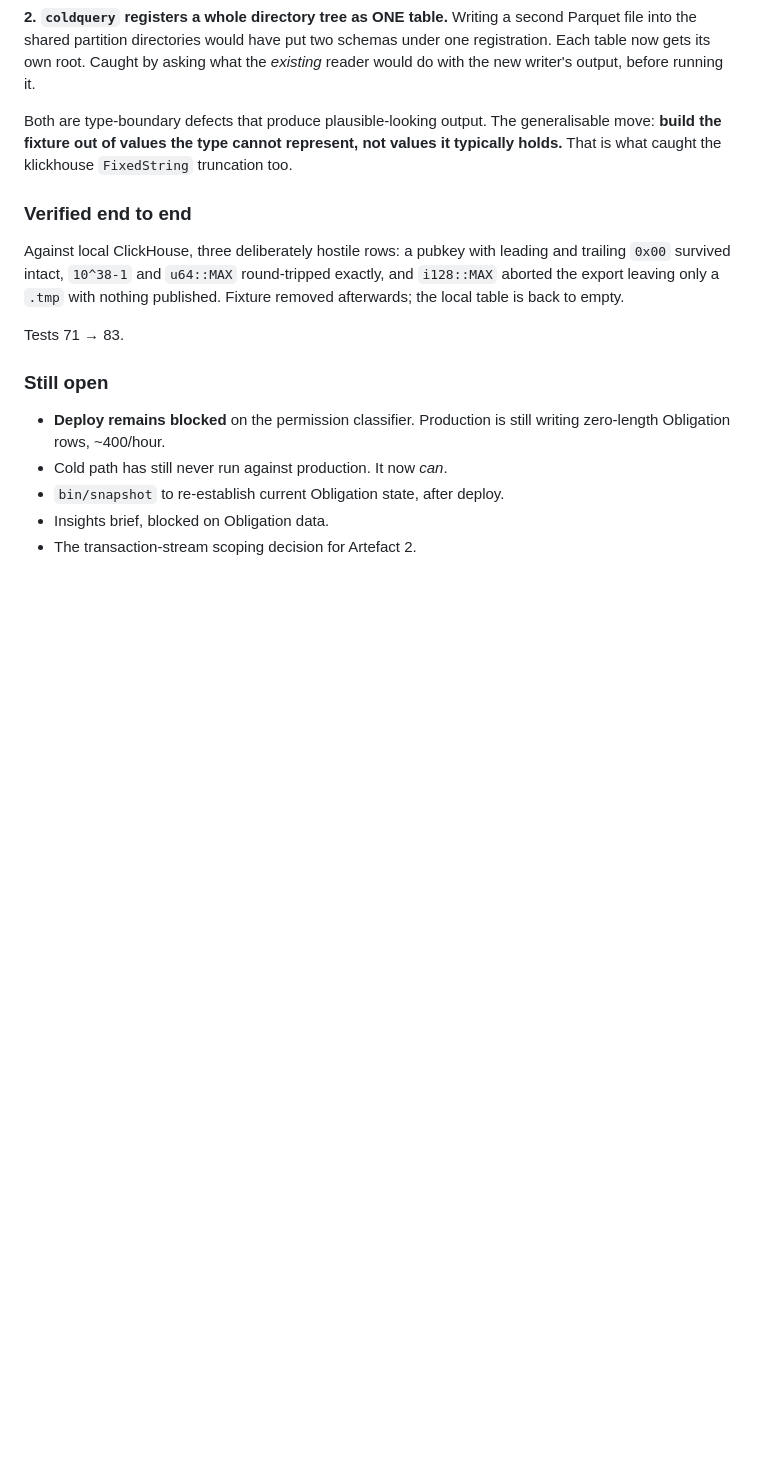
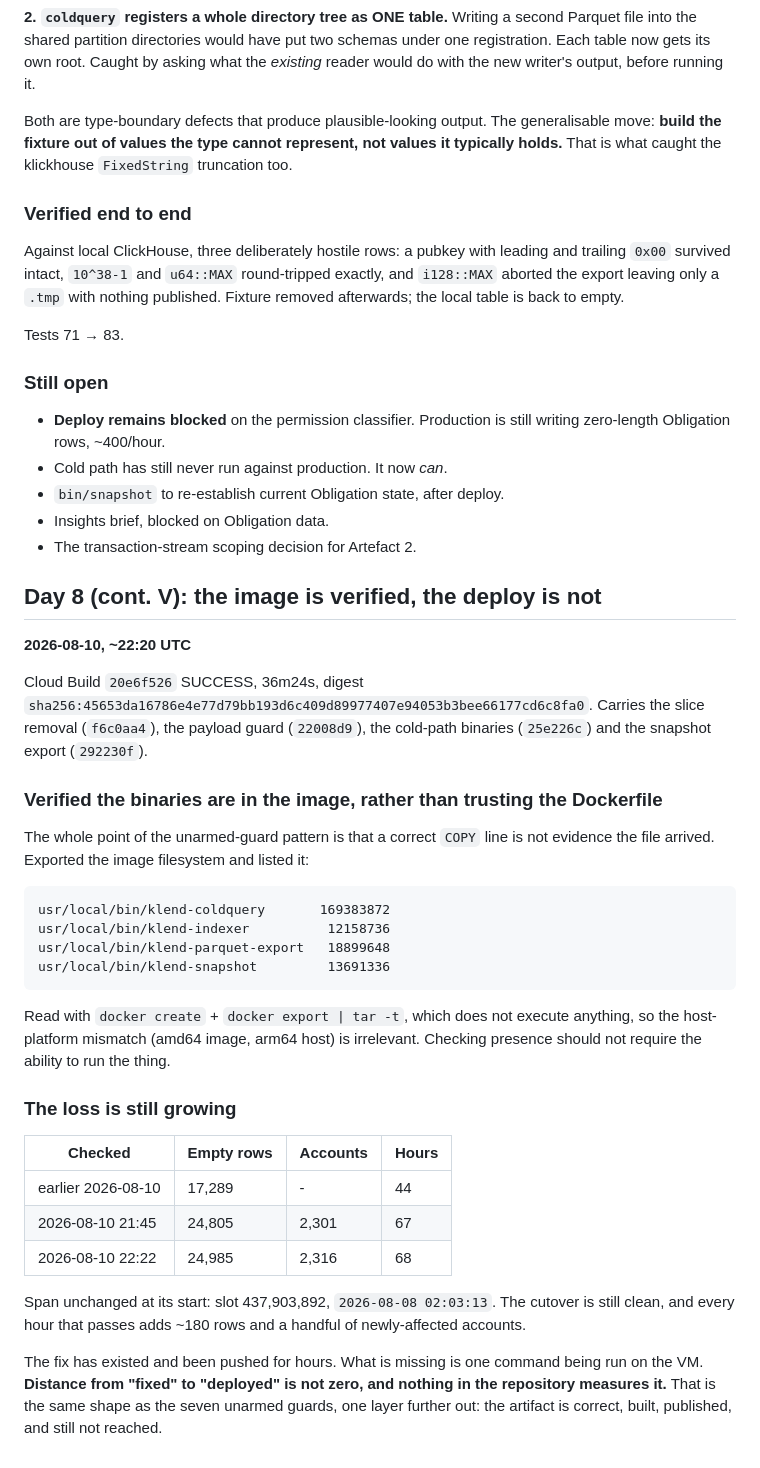
Before and after one commit to SGDlab67/klend-indexer, a Markdown page: NOTES.md, the part around the change. GitHub-like rendering; blank space fills up the shorter version.

Commit message:
notes: day 8 cont. V, image verified by inspection, deploy still pending
Cloud Build 20e6f526 succeeded. Confirmed all four binaries are present in
the published image by exporting its filesystem rather than by reading the
Dockerfile, which is the same distinction the unarmed-guard note is about.

Records the empty-payload loss at 24,985 rows / 2,316 accounts / 68 hours.

Co-Authored-By: Claude Opus 5 (1M context) <noreply@anthropic.com>

````diff
--- a/NOTES.md
+++ b/NOTES.md
@@ -1831,3 +1831,46 @@ Tests 71 → 83.
 - `bin/snapshot` to re-establish current Obligation state, after deploy.
 - Insights brief, blocked on Obligation data.
 - The transaction-stream scoping decision for Artefact 2.
+
+## Day 8 (cont. V): the image is verified, the deploy is not
+
+**2026-08-10, ~22:20 UTC**
+
+Cloud Build `20e6f526` SUCCESS, 36m24s,
+digest `sha256:45653da16786e4e77d79bb193d6c409d89977407e94053b3bee66177cd6c8fa0`.
+Carries the slice removal (`f6c0aa4`), the payload guard (`22008d9`), the
+cold-path binaries (`25e226c`) and the snapshot export (`292230f`).
+
+### Verified the binaries are in the image, rather than trusting the Dockerfile
+
+The whole point of the unarmed-guard pattern is that a correct `COPY` line is
+not evidence the file arrived. Exported the image filesystem and listed it:
+
+```
+usr/local/bin/klend-coldquery       169383872
+usr/local/bin/klend-indexer          12158736
+usr/local/bin/klend-parquet-export   18899648
+usr/local/bin/klend-snapshot         13691336
+```
+
+Read with `docker create` + `docker export | tar -t`, which does not execute
+anything, so the host-platform mismatch (amd64 image, arm64 host) is irrelevant.
+Checking presence should not require the ability to run the thing.
+
+### The loss is still growing
+
+| Checked | Empty rows | Accounts | Hours |
+|---|---|---|---|
+| earlier 2026-08-10 | 17,289 | - | 44 |
+| 2026-08-10 21:45 | 24,805 | 2,301 | 67 |
+| 2026-08-10 22:22 | 24,985 | 2,316 | 68 |
+
+Span unchanged at its start: slot 437,903,892, `2026-08-08 02:03:13`. The
+cutover is still clean, and every hour that passes adds ~180 rows and a handful
+of newly-affected accounts.
+
+The fix has existed and been pushed for hours. What is missing is one command
+being run on the VM. **Distance from "fixed" to "deployed" is not zero, and
+nothing in the repository measures it.** That is the same shape as the seven
+unarmed guards, one layer further out: the artifact is correct, built,
+published, and still not reached.
````
